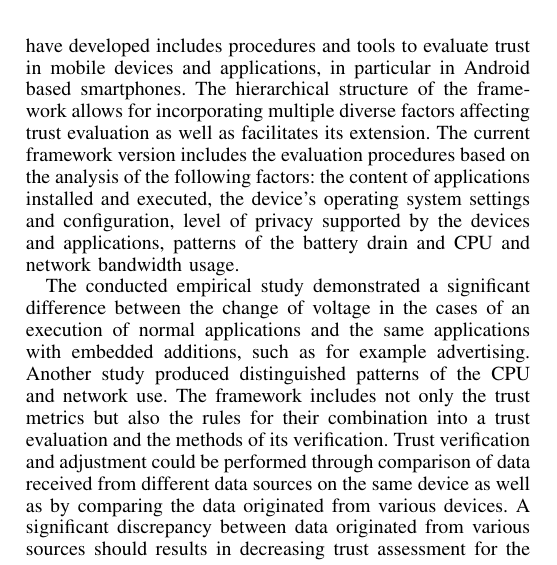
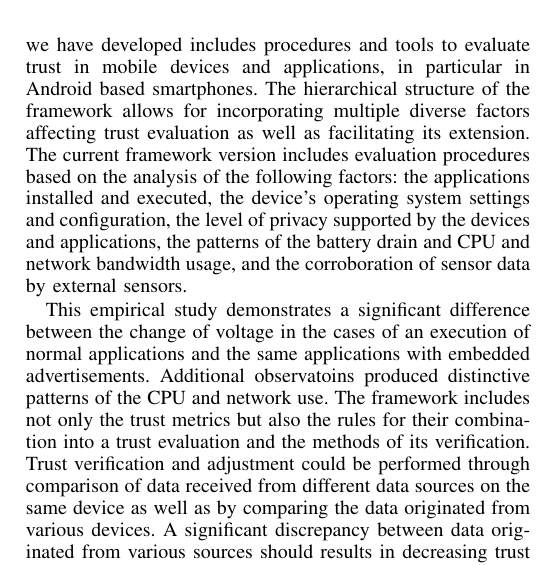
Before and after one commit to yyzhuang/papers, a LaTeX paper (paper.tex, which reads conclusion.tex): part of one column of page 7 of 8, cut so that both start at the same text. Compiled offline with pdfLaTeX.

Commit message:
fixed grammar

```diff
--- a/conclusion.tex
+++ b/conclusion.tex
@@ -5,10 +5,12 @@ more complex, and the risks to
 the quality and security of data and devices become greater and more important. The
 umbrella trust evaluation
 framework that we have developed includes procedures and tools to evaluate trust in mobile devices and applications, in particular in Android based smartphones.
-The  hierarchical structure of the framework allows for incorporating multiple diverse factors affecting trust evaluation as well as facilitates its extension.
-The current framework version includes the evaluation procedures based on the analysis of the following factors: the content of applications installed and executed, the device’s operating system settings and configuration, level of privacy supported by the devices and applications, patterns of the battery drain and CPU and network bandwidth usage.
+The  hierarchical structure of the framework allows for incorporating multiple diverse factors affecting trust evaluation as well as facilitating its extension.
+The current framework version includes evaluation procedures based on the analysis of the following factors: the applications installed and executed, the device’s operating system settings and configuration, the level of privacy supported by the devices and applications, the patterns of the battery drain and CPU and network bandwidth usage,
+and the corroboration of sensor data by external sensors.
 
-The conducted empirical study demonstrated a significant difference between the change of voltage in the cases of an execution of normal applications and the same applications with embedded additions, such as for example advertising. Another study produced distinguished patterns of the CPU and network use.
+This empirical study demonstrates a significant difference between the change of voltage in the cases of an execution
+of normal applications and the same applications with embedded advertisements.  Additional observatoins produced distinctive patterns of the CPU and network use.
 The framework includes not only the trust metrics but also the rules for their combination into a trust
 evaluation and the methods of its verification.
 Trust verification and adjustment could be performed through comparison of data received from different data sources on the
```
